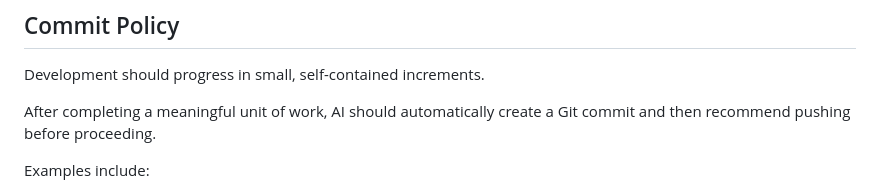
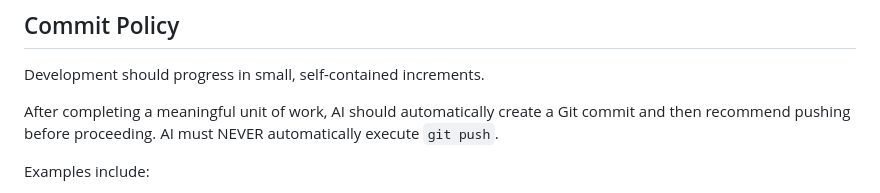
Before and after one commit to gokcank/Curalis, a Markdown page: docs/engineering/contributing.md, the part around the change. Rendered like a GitHub page.

Commit message:
docs: strictly forbid AI from executing git push automatically

```diff
--- a/docs/engineering/contributing.md
+++ b/docs/engineering/contributing.md
@@ -77,7 +77,7 @@ Branch names should be short, descriptive, and lowercase.
 
 Development should progress in small, self-contained increments.
 
-After completing a meaningful unit of work, AI should automatically create a Git commit and then recommend pushing before proceeding.
+After completing a meaningful unit of work, AI should automatically create a Git commit and then recommend pushing before proceeding. AI must NEVER automatically execute `git push`.
 
 Examples include:
 
```
